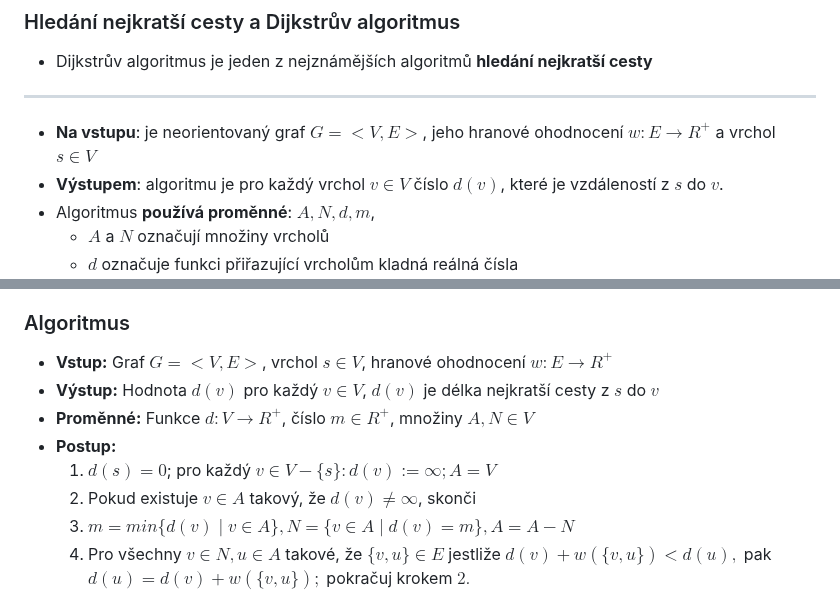
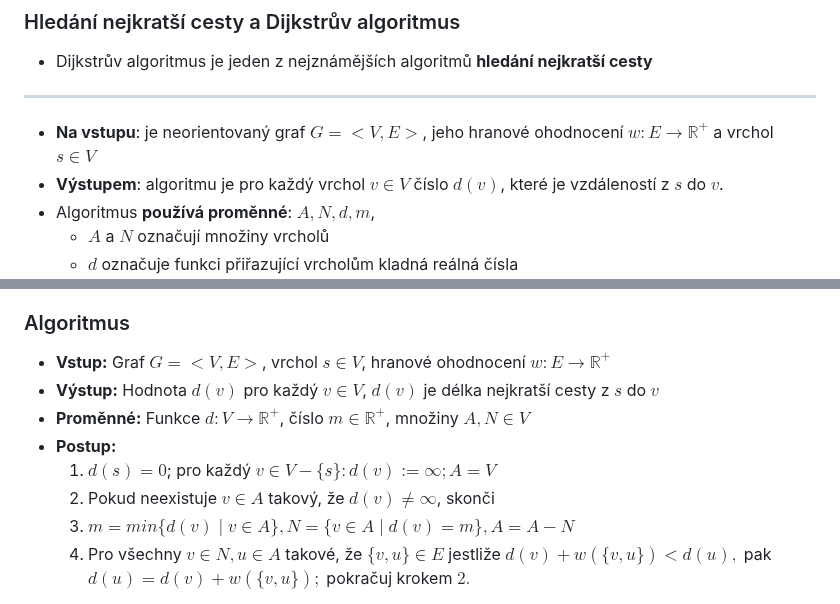
Before and after one commit to Screedy/UPOL-SZZ-Otazky, a Markdown page: Teoretické základy informačních technologií/Hledání nejkratší cesty, Dijkstrův algoritmus.md, 2 parts joined by grey strips. Rendered like a GitHub page.

```diff
--- a/Teoretické základy informačních technologií/Hledání nejkratší cesty, Dijkstrův algoritmus.md
+++ b/Teoretické základy informačních technologií/Hledání nejkratší cesty, Dijkstrův algoritmus.md
@@ -1,7 +1,7 @@
 ### Hledání nejkratší cesty a Dijkstrův algoritmus
 - Dijkstrův algoritmus je jeden z nejznámějších algoritmů **hledání nejkratší cesty**
 ---
-- **Na vstupu**: je neorientovaný graf $G = <V, E>$, jeho hranové ohodnocení $w: E \rightarrow R^{+}$ a vrchol $s \in V$
+- **Na vstupu**: je neorientovaný graf $G = <V, E>$, jeho hranové ohodnocení $w: E \rightarrow \mathbb{R}^{+}$ a vrchol $s \in V$
 - **Výstupem**: algoritmu je pro každý vrchol $v \in V$ číslo $d(v)$, které je vzdáleností z $s$ do $v$.
 - Algoritmus **používá proměnné**: $A, N, d, m$,
 	- $A$ a $N$ označují množiny vrcholů
@@ -24,12 +24,12 @@
 	- Na konci je množina $A$ buď prázdná, a to tehdy, když ke všem vrcholům z $s$ cesta existuje, nebo je neprázdná, a obsahuje jen vrcholy $v$ s hodnotou $d(v) = \infty$. Vrcholy s hodnotou $d(v) = \infty$ jsou právě ty, ke kterým z s neexistuje cesta.
 
 ### Algoritmus
-- **Vstup:** Graf $G = <V, E>$, vrchol $s \in V$, hranové ohodnocení $w: E \rightarrow R^{+}$
+- **Vstup:** Graf $G = <V, E>$, vrchol $s \in V$, hranové ohodnocení $w: E \rightarrow \mathbb{R}^{+}$
 - **Výstup:** Hodnota $d(v)$ pro každý $v \in V$, $d(v)$ je délka nejkratší cesty z $s$ do $v$
-- **Proměnné:** Funkce $d: V \rightarrow R^{+}$, číslo $m \in R^{+}$, množiny $A, N \in V$
+- **Proměnné:** Funkce $d: V \rightarrow \mathbb{R}^{+}$, číslo $m \in \mathbb{R}^{+}$, množiny $A, N \in V$
 - **Postup:**
 	1. $d(s) = 0$; pro každý $v \in V - \{s\}: d(v):= \infty ; A = V$
-	2. Pokud existuje $v \in A$ takový, že $d(v) \neq \infty$, skonči
+	2. Pokud neexistuje $v \in A$ takový, že $d(v) \neq \infty$, skonči
 	3. $m = min\{d(v) \mid v \in A\}, N= \{ v \in A \mid d(v)=m \}, A = A - N$
 	4. Pro všechny $v \in N, u \in A$ takové, že $\{v,u\} \in E$ jestliže $d(v) + w(\{v,u\}) < d(u),$ pak $d(u)=d(v)+w(\{v,u\});$ pokračuj krokem $2.$
 
```
Also changed, not shown: other parts of Teoretické základy informačních technologií/Hledání nejkratší cesty, Dijkstrův algoritmus.md (+1 -1 lines), Teoretické základy informačních technologií/Minimální kostra grafu, Kruskalův algoritmus.md (+1 -1 lines), Teoretické základy informačních technologií/Stromy, kořenové stromy, vztahy mezi výškou, počtem vrcholů, počtem listů.md (+2 -2 lines).
